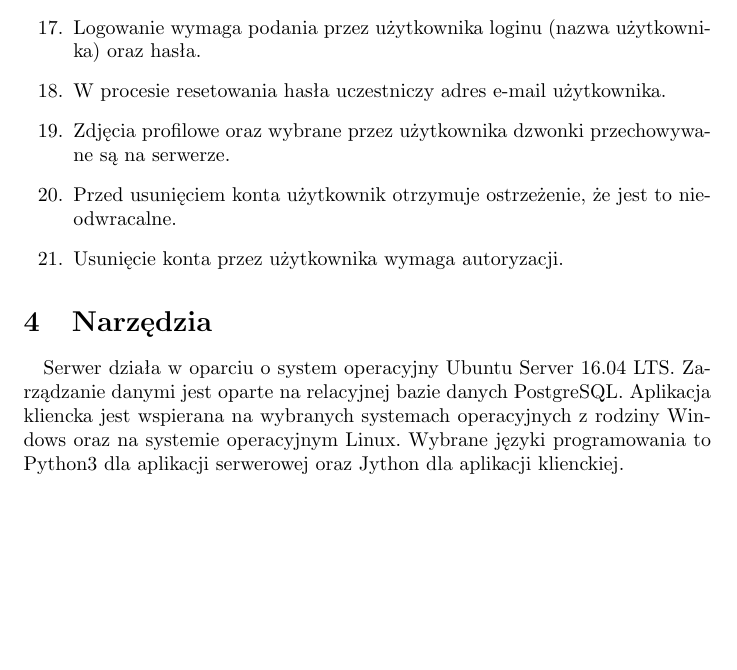
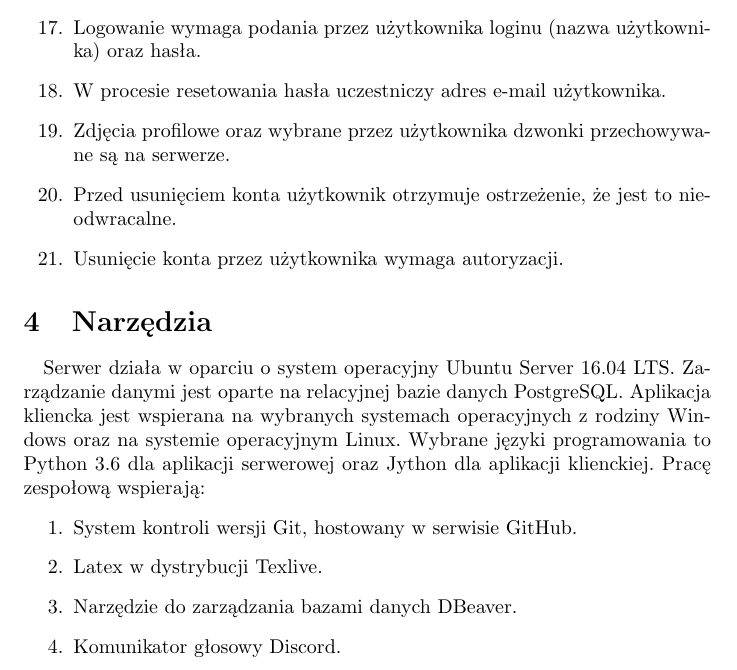
Before and after one commit to Babushki/Pytler, a LaTeX document (doc/pl.tex): part of page 5 of 5, cut so that both start at the same text, the shorter picture padded with empty space. Compiled offline with pdfLaTeX.

Commit message:
Extend tools

```diff
--- a/doc/pl.tex
+++ b/doc/pl.tex
@@ -69,5 +69,12 @@
     \item Usunięcie konta przez użytkownika wymaga autoryzacji.
   \end{enumerate}
   \section{Narzędzia}
-  \paragraph{}Serwer działa w oparciu o system operacyjny Ubuntu Server 16.04 LTS. Zarządzanie danymi jest oparte na relacyjnej bazie danych PostgreSQL. Aplikacja kliencka jest wspierana na wybranych systemach operacyjnych z rodziny Windows oraz na systemie operacyjnym Linux. Wybrane języki programowania to Python3 dla aplikacji serwerowej oraz Jython dla aplikacji klienckiej.
+  \paragraph{}Serwer działa w oparciu o system operacyjny Ubuntu Server 16.04 LTS. Zarządzanie danymi jest oparte na relacyjnej bazie danych PostgreSQL. Aplikacja kliencka jest wspierana na wybranych systemach operacyjnych z rodziny Windows oraz na systemie operacyjnym Linux. Wybrane języki programowania to Python 3.6 dla aplikacji serwerowej oraz Jython dla aplikacji klienckiej.
+  Pracę zespołową wspierają:
+  \begin{enumerate}
+    \item System kontroli wersji Git, hostowany w serwisie GitHub.
+    \item Latex w dystrybucji Texlive.
+    \item Narzędzie do zarządzania bazami danych DBeaver.
+    \item Komunikator głosowy Discord.
+  \end{enumerate}
 \end{document}
```
